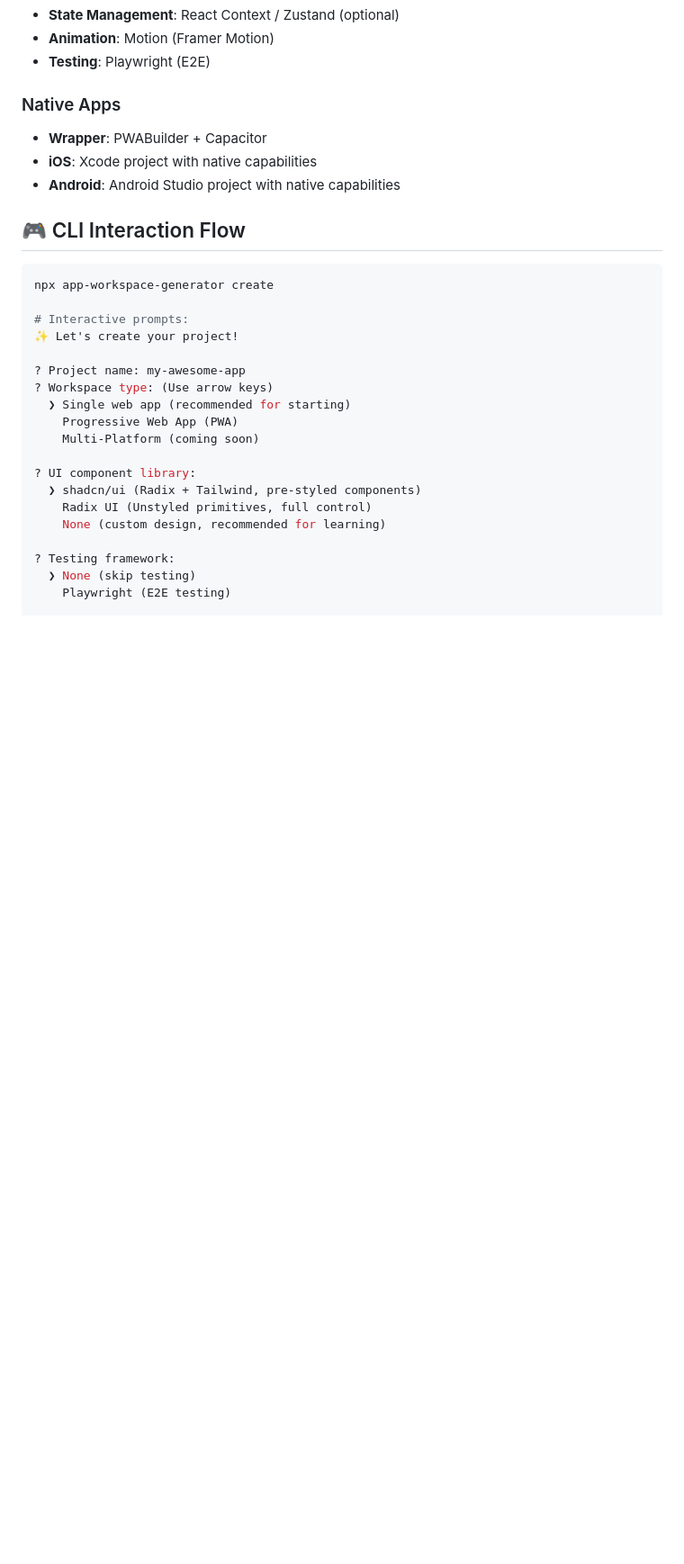
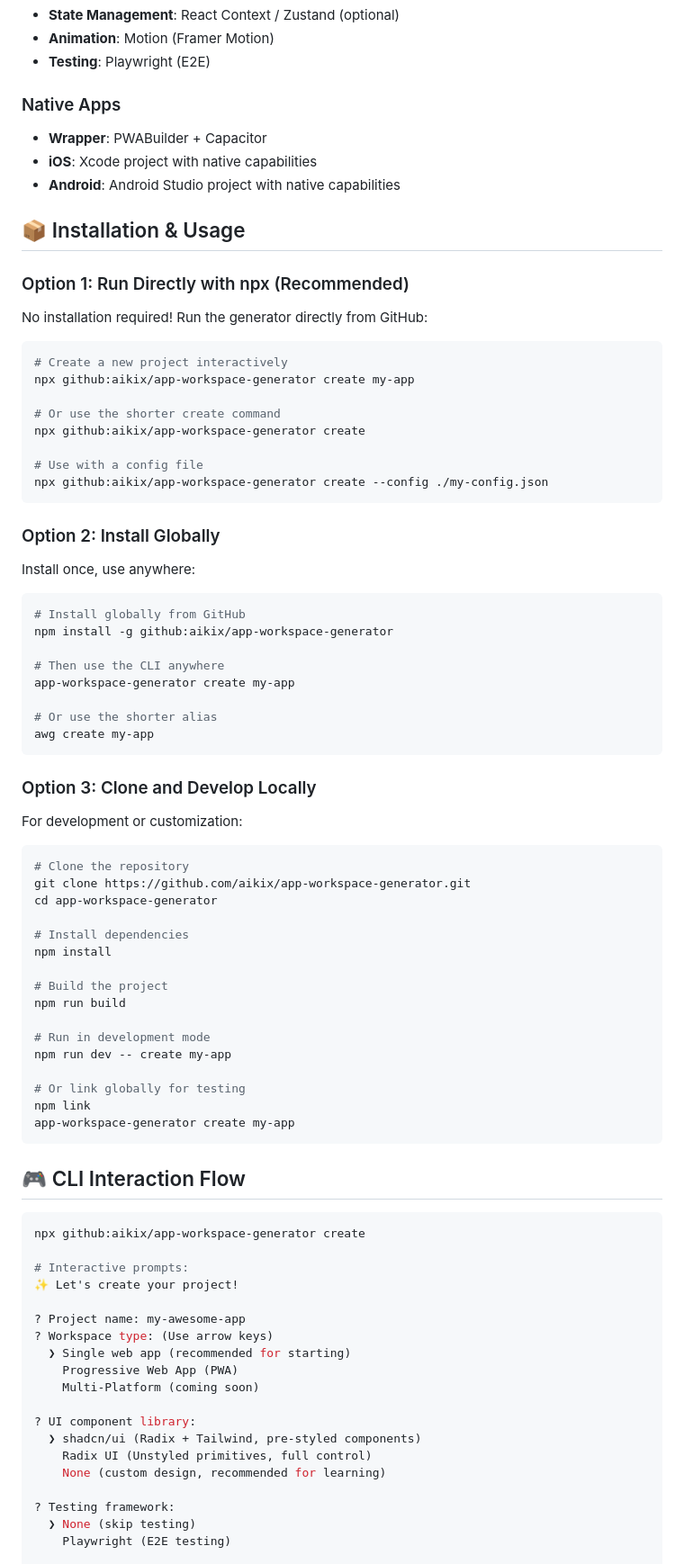
Before and after one commit to aikix/app-workspace-generator, a Markdown page: README.md, the part around one of its changes. Shown at 90% size. GitHub-like rendering; blank space fills up the shorter version.

Commit message:
docs: add installation and usage instructions for running from GitHub

````diff
--- a/README.md
+++ b/README.md
@@ -90,10 +90,65 @@ The generator will automatically check for these tools at startup and provide in
 - **iOS**: Xcode project with native capabilities
 - **Android**: Android Studio project with native capabilities
 
+## 📦 Installation & Usage
+
+### Option 1: Run Directly with npx (Recommended)
+
+No installation required! Run the generator directly from GitHub:
+
+```bash
+# Create a new project interactively
+npx github:aikix/app-workspace-generator create my-app
+
+# Or use the shorter create command
+npx github:aikix/app-workspace-generator create
+
+# Use with a config file
+npx github:aikix/app-workspace-generator create --config ./my-config.json
+```
+
+### Option 2: Install Globally
+
+Install once, use anywhere:
+
+```bash
+# Install globally from GitHub
+npm install -g github:aikix/app-workspace-generator
+
+# Then use the CLI anywhere
+app-workspace-generator create my-app
+
+# Or use the shorter alias
+awg create my-app
+```
+
+### Option 3: Clone and Develop Locally
+
+For development or customization:
+
+```bash
+# Clone the repository
+git clone https://github.com/aikix/app-workspace-generator.git
+cd app-workspace-generator
+
+# Install dependencies
+npm install
+
+# Build the project
+npm run build
+
+# Run in development mode
+npm run dev -- create my-app
+
+# Or link globally for testing
+npm link
+app-workspace-generator create my-app
+```
+
 ## 🎮 CLI Interaction Flow
 
 ```bash
-npx app-workspace-generator create
+npx github:aikix/app-workspace-generator create
 
 # Interactive prompts:
 ✨ Let's create your project!
````
Also changed, not shown: other parts of README.md (+5 -5 lines).
